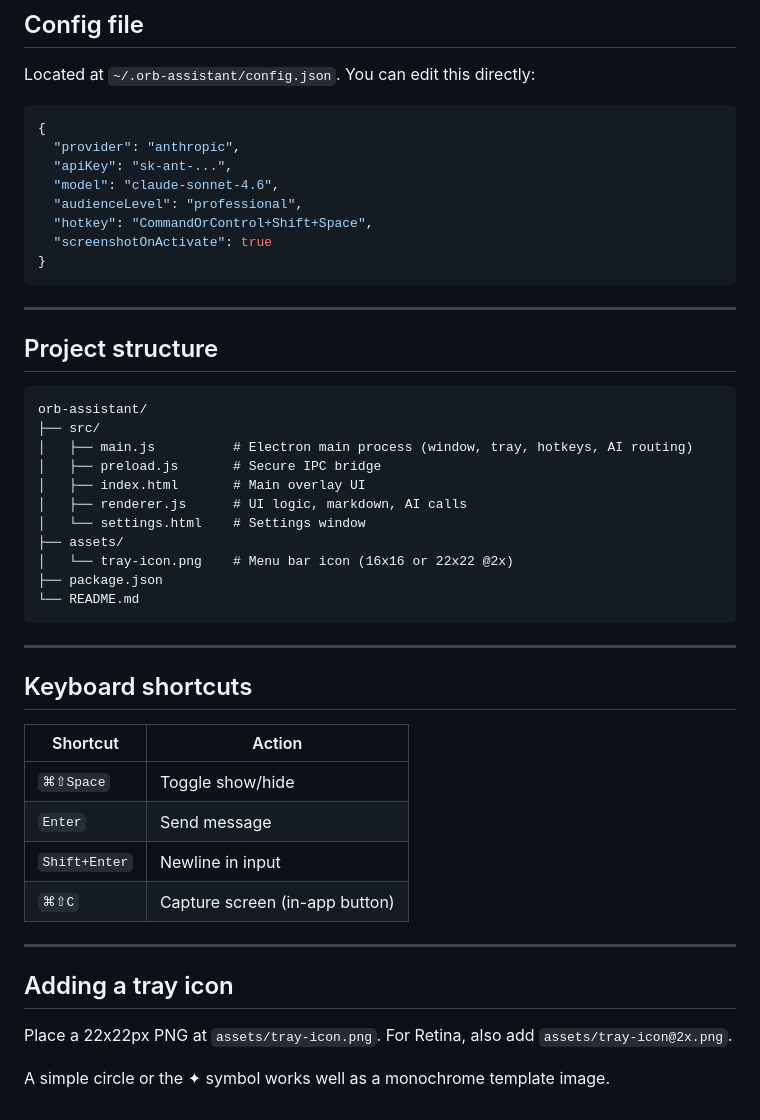
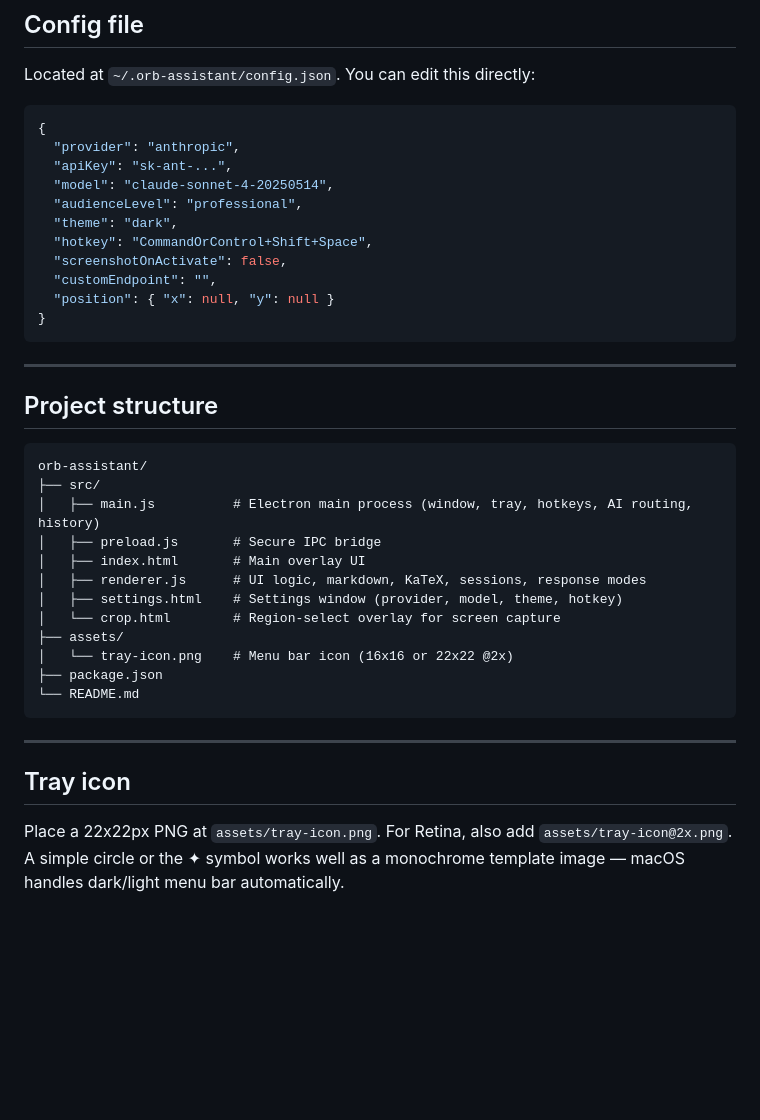
Before and after one commit to dheerajbatra/Orb, a Markdown page: README.md, the part around one of its changes. Rendered like a GitHub page; blank space fills up the shorter version.

````diff
--- a/README.md
+++ b/README.md
@@ -78,10 +191,13 @@ Located at `~/.orb-assistant/config.json`. You can edit this directly:
 {
   "provider": "anthropic",
   "apiKey": "sk-ant-...",
-  "model": "claude-sonnet-4.6",
+  "model": "claude-sonnet-4-20250514",
   "audienceLevel": "professional",
+  "theme": "dark",
   "hotkey": "CommandOrControl+Shift+Space",
-  "screenshotOnActivate": true
+  "screenshotOnActivate": false,
+  "customEndpoint": "",
+  "position": { "x": null, "y": null }
 }
 ```
 
@@ -92,11 +208,12 @@ Located at `~/.orb-assistant/config.json`. You can edit this directly:
 ```
 orb-assistant/
 ├── src/
-│   ├── main.js          # Electron main process (window, tray, hotkeys, AI routing)
+│   ├── main.js          # Electron main process (window, tray, hotkeys, AI routing, history)
 │   ├── preload.js       # Secure IPC bridge
 │   ├── index.html       # Main overlay UI
-│   ├── renderer.js      # UI logic, markdown, AI calls
-│   └── settings.html    # Settings window
+│   ├── renderer.js      # UI logic, markdown, KaTeX, sessions, response modes
+│   ├── settings.html    # Settings window (provider, model, theme, hotkey)
+│   └── crop.html        # Region-select overlay for screen capture
 ├── assets/
 │   └── tray-icon.png    # Menu bar icon (16x16 or 22x22 @2x)
 ├── package.json
@@ -105,19 +222,6 @@ orb-assistant/
 
 ---
 
-## Keyboard shortcuts
+## Tray icon
 
-| Shortcut | Action |
-|---|---|
-| `⌘⇧Space` | Toggle show/hide |
-| `Enter` | Send message |
-| `Shift+Enter` | Newline in input |
-| `⌘⇧C` | Capture screen (in-app button) |
-
----
-
-## Adding a tray icon
-
-Place a 22x22px PNG at `assets/tray-icon.png`. For Retina, also add `assets/tray-icon@2x.png`.
-
-A simple circle or the ✦ symbol works well as a monochrome template image.
+Place a 22x22px PNG at `assets/tray-icon.png`. For Retina, also add `assets/tray-icon@2x.png`. A simple circle or the ✦ symbol works well as a monochrome template image — macOS handles dark/light menu bar automatically.
````
Also changed, not shown: other parts of README.md (+130 -17 lines).
